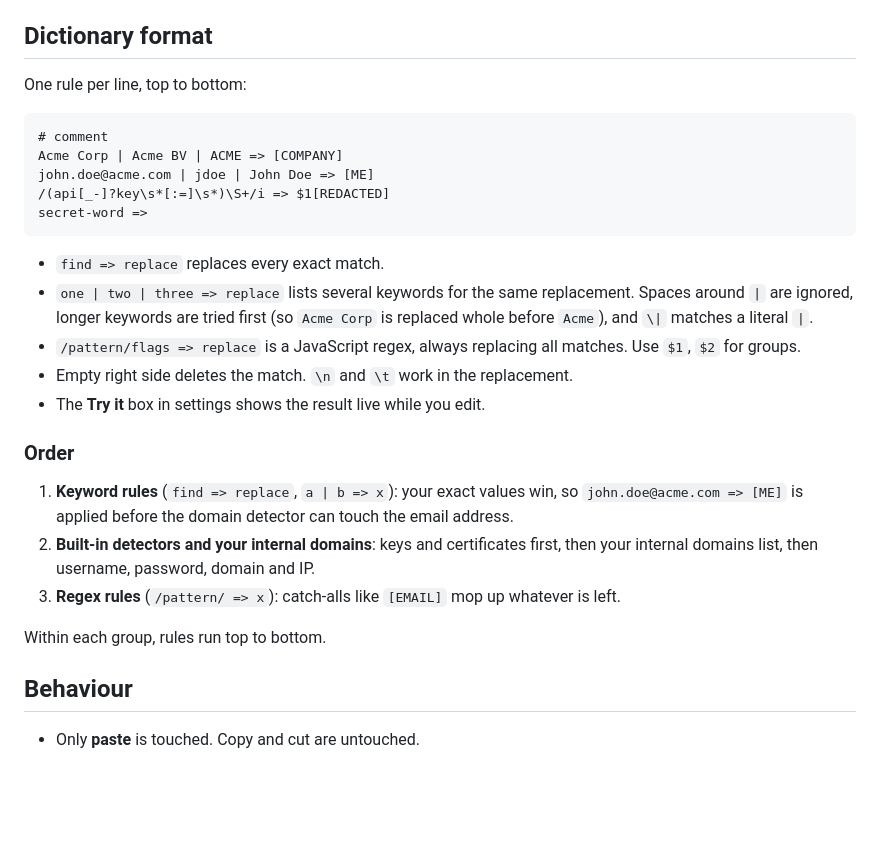
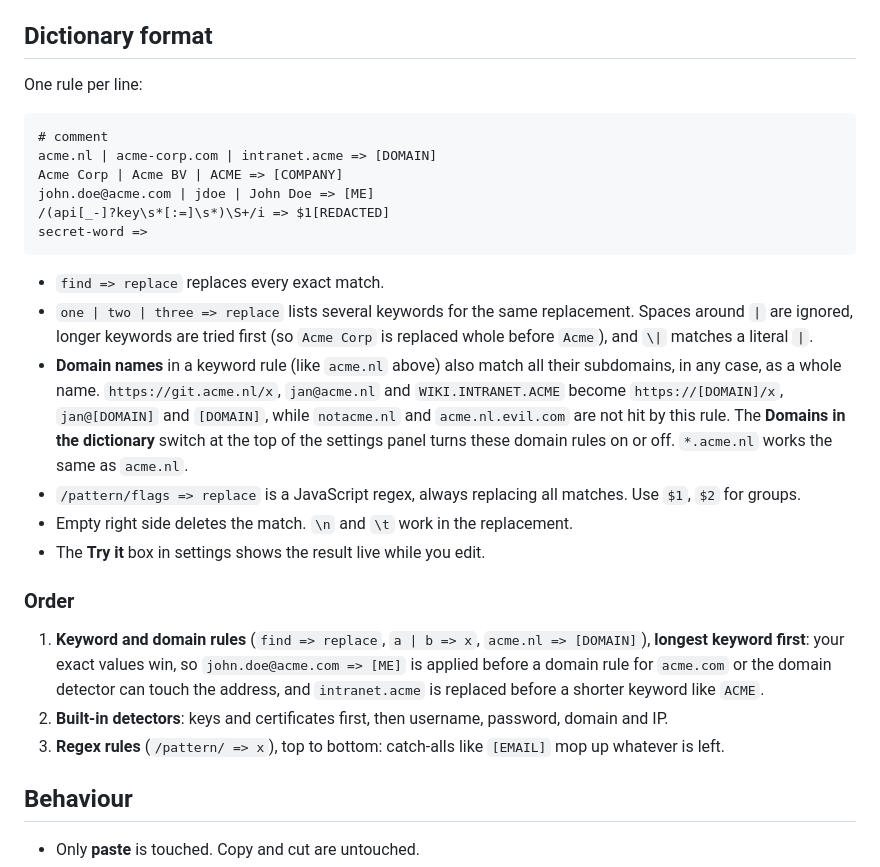
Before and after one commit to Justleen/paste_sanetizer, a Markdown page: README.md, the part around one of its changes. Rendered like a GitHub page; blank space fills up the shorter version.

````diff
--- a/README.md
+++ b/README.md
@@ -63,10 +37,11 @@ Notes:
 
 ## Dictionary format
 
-One rule per line, top to bottom:
+One rule per line:
 
 ```
 # comment
+acme.nl | acme-corp.com | intranet.acme => [DOMAIN]
 Acme Corp | Acme BV | ACME => [COMPANY]
 john.doe@acme.com | jdoe | John Doe => [ME]
 /(api[_-]?key\s*[:=]\s*)\S+/i => $1[REDACTED]
@@ -75,17 +50,16 @@ secret-word =>
 
 - `find => replace` replaces every exact match.
 - `one | two | three => replace` lists several keywords for the same replacement. Spaces around `|` are ignored, longer keywords are tried first (so `Acme Corp` is replaced whole before `Acme`), and `\|` matches a literal `|`.
+- **Domain names** in a keyword rule (like `acme.nl` above) also match all their subdomains, in any case, as a whole name. `https://git.acme.nl/x`, `jan@acme.nl` and `WIKI.INTRANET.ACME` become `https://[DOMAIN]/x`, `jan@[DOMAIN]` and `[DOMAIN]`, while `notacme.nl` and `acme.nl.evil.com` are not hit by this rule. The **Domains in the dictionary** switch at the top of the settings panel turns these domain rules on or off. `*.acme.nl` works the same as `acme.nl`.
 - `/pattern/flags => replace` is a JavaScript regex, always replacing all matches. Use `$1`, `$2` for groups.
 - Empty right side deletes the match. `\n` and `\t` work in the replacement.
 - The **Try it** box in settings shows the result live while you edit.
 
 ### Order
 
-1. **Keyword rules** (`find => replace`, `a | b => x`): your exact values win, so `john.doe@acme.com => [ME]` is applied before the domain detector can touch the email address.
-2. **Built-in detectors and your internal domains**: keys and certificates first, then your internal domains list, then username, password, domain and IP.
-3. **Regex rules** (`/pattern/ => x`): catch-alls like `[EMAIL]` mop up whatever is left.
-
-Within each group, rules run top to bottom.
+1. **Keyword and domain rules** (`find => replace`, `a | b => x`, `acme.nl => [DOMAIN]`), **longest keyword first**: your exact values win, so `john.doe@acme.com => [ME]` is applied before a domain rule for `acme.com` or the domain detector can touch the address, and `intranet.acme` is replaced before a shorter keyword like `ACME`.
+2. **Built-in detectors**: keys and certificates first, then username, password, domain and IP.
+3. **Regex rules** (`/pattern/ => x`), top to bottom: catch-alls like `[EMAIL]` mop up whatever is left.
 
 ## Behaviour
 
````
Also changed, not shown: other parts of README.md (+0 -26 lines), docs/settings.png, 1 other file.
